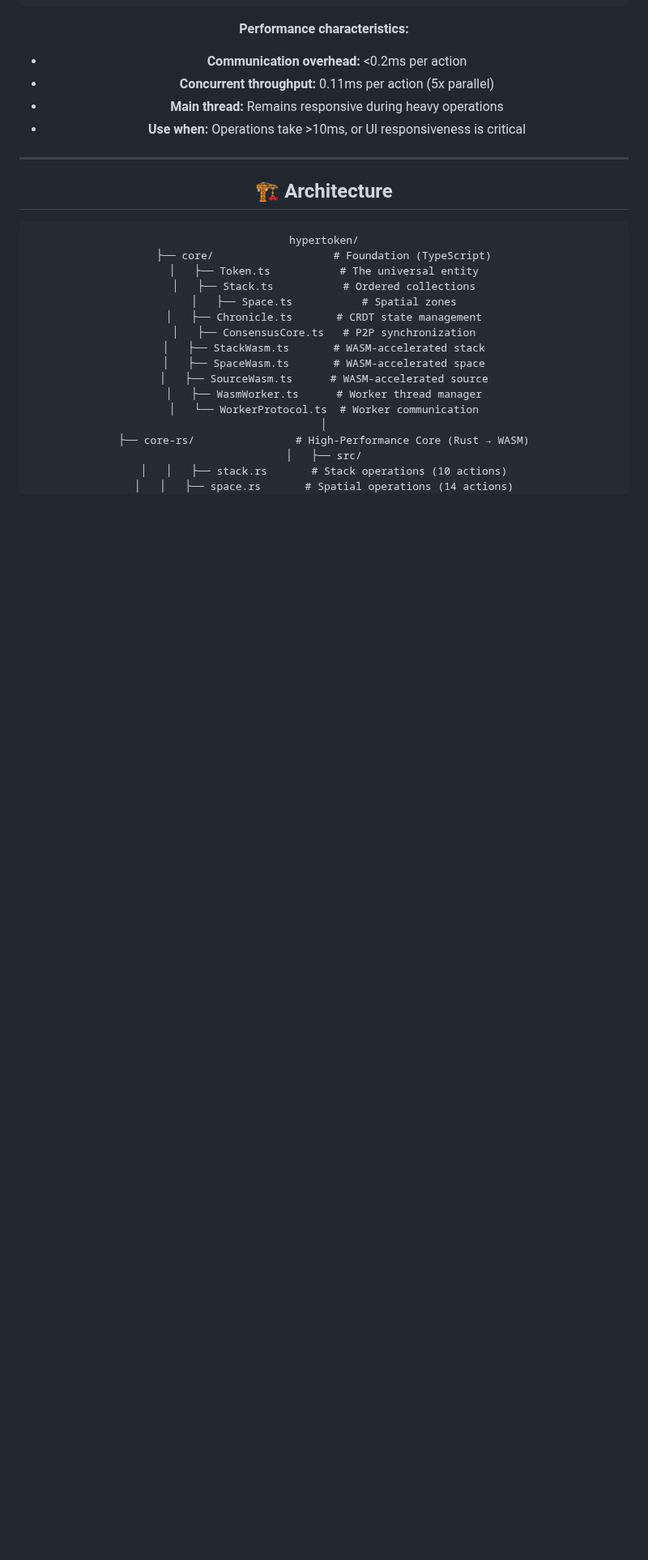
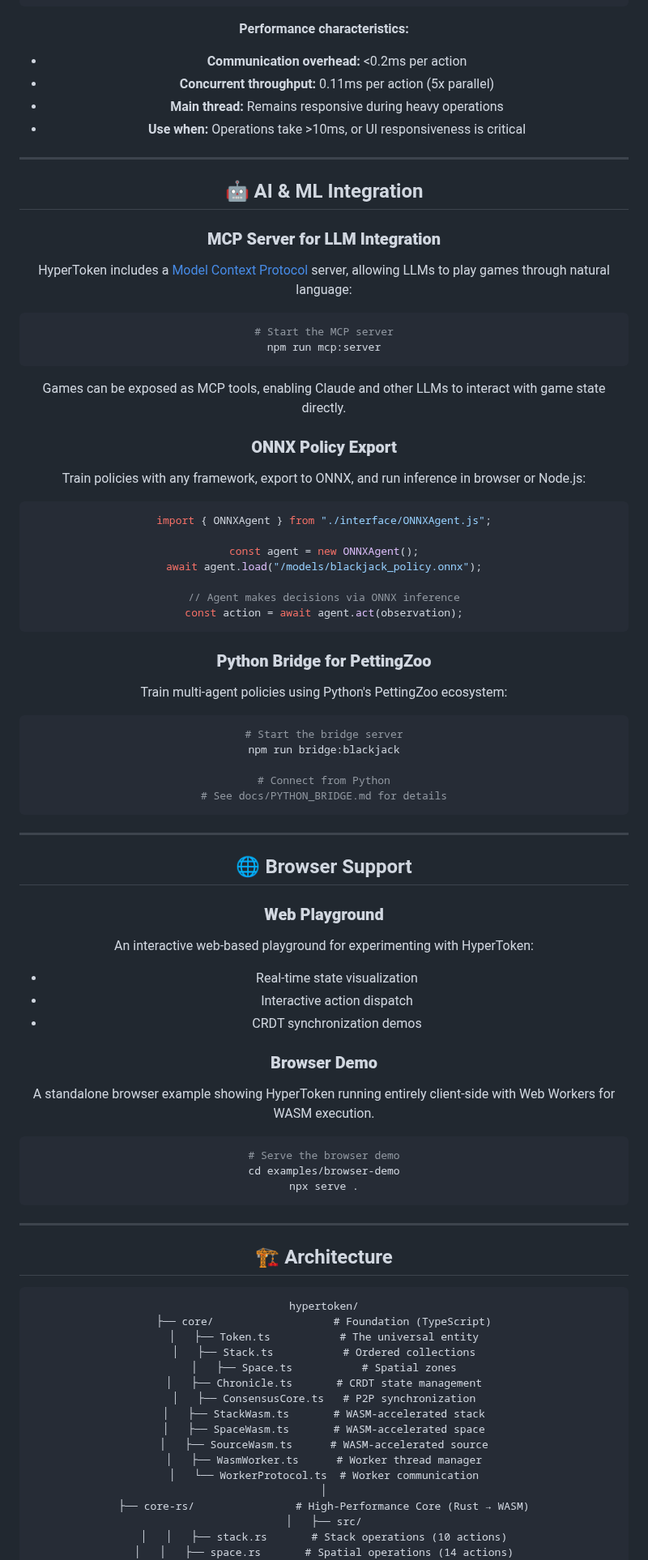
Before and after one commit to flammafex/hypertoken, a Markdown page: README.md, the part around one of its changes. Shown at 81% size. Drawn GitHub-style; blank space fills up the shorter version.

````diff
--- a/README.md
+++ b/README.md
@@ -204,6 +196,63 @@ await engine.dispatch("agent:drawCards", { count: 1000 });
 
 ---
 
+## 🤖 AI & ML Integration
+
+### **MCP Server for LLM Integration**
+HyperToken includes a [Model Context Protocol](https://modelcontextprotocol.io/) server, allowing LLMs to play games through natural language:
+
+```bash
+# Start the MCP server
+npm run mcp:server
+```
+
+Games can be exposed as MCP tools, enabling Claude and other LLMs to interact with game state directly.
+
+### **ONNX Policy Export**
+Train policies with any framework, export to ONNX, and run inference in browser or Node.js:
+
+```typescript
+import { ONNXAgent } from "./interface/ONNXAgent.js";
+
+const agent = new ONNXAgent();
+await agent.load("/models/blackjack_policy.onnx");
+
+// Agent makes decisions via ONNX inference
+const action = await agent.act(observation);
+```
+
+### **Python Bridge for PettingZoo**
+Train multi-agent policies using Python's PettingZoo ecosystem:
+
+```bash
+# Start the bridge server
+npm run bridge:blackjack
+
+# Connect from Python
+# See docs/PYTHON_BRIDGE.md for details
+```
+
+---
+
+## 🌐 Browser Support
+
+### **Web Playground**
+An interactive web-based playground for experimenting with HyperToken:
+- Real-time state visualization
+- Interactive action dispatch
+- CRDT synchronization demos
+
+### **Browser Demo**
+A standalone browser example showing HyperToken running entirely client-side with Web Workers for WASM execution.
+
+```bash
+# Serve the browser demo
+cd examples/browser-demo
+npx serve .
+```
+
+---
+
 ## 🏗️ Architecture
 
 ```
````
Also changed, not shown: other parts of README.md (+41 -26 lines).
